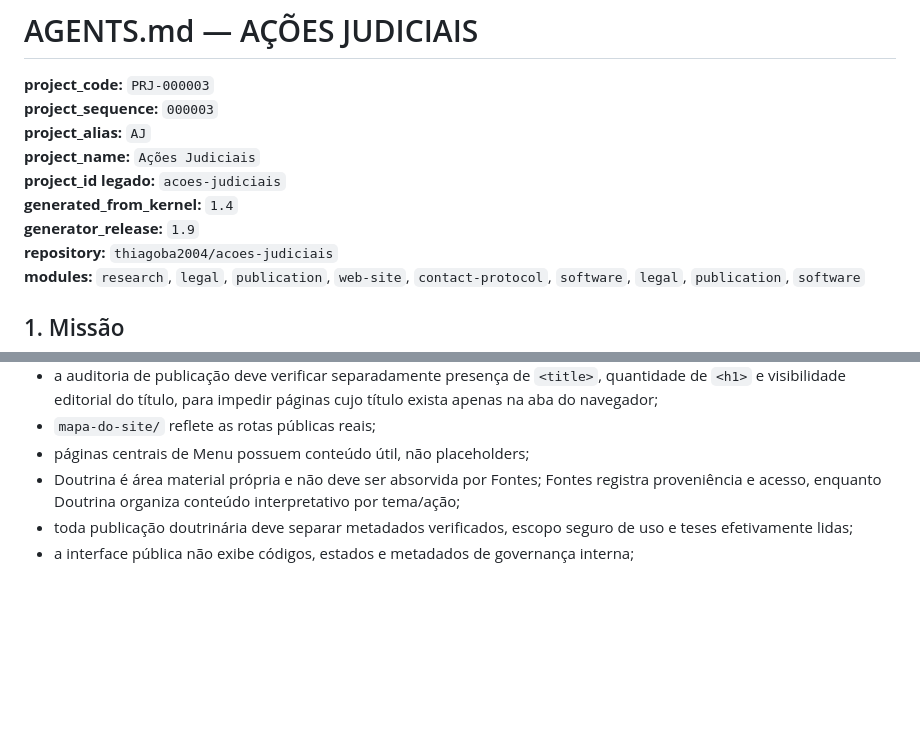
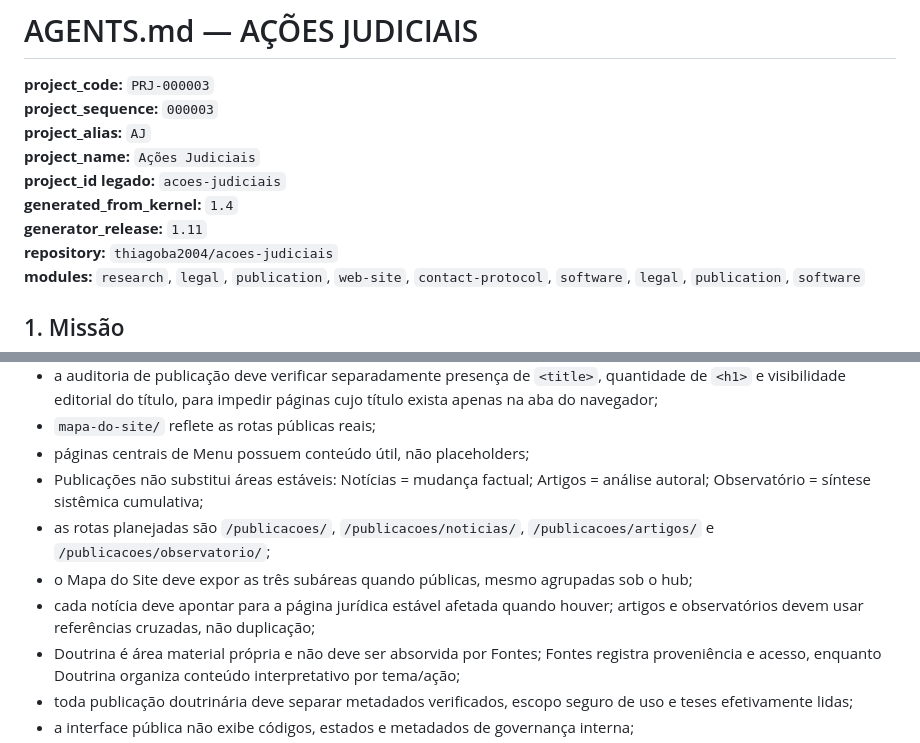
Before and after one commit to thiagoba2004/acoes-judiciais, a Markdown page: AGENTS.md, 2 parts joined by grey strips. Rendered like a GitHub page; blank space fills up the shorter version.

```diff
--- a/AGENTS.md
+++ b/AGENTS.md
@@ -6,7 +6,7 @@
 **project_name:** `Ações Judiciais`
 **project_id legado:** `acoes-judiciais`
 **generated_from_kernel:** `1.4`
-**generator_release:** `1.9`
+**generator_release:** `1.11`
 **repository:** `thiagoba2004/acoes-judiciais`
 **modules:** `research`, `legal`, `publication`, `web-site`, `contact-protocol`, `software`, `legal`, `publication`, `software`
 
@@ -252,6 +268,10 @@ Regras obrigatórias:
 - a auditoria de publicação deve verificar separadamente presença de `<title>`, quantidade de `<h1>` e visibilidade editorial do título, para impedir páginas cujo título exista apenas na aba do navegador;
 - `mapa-do-site/` reflete as rotas públicas reais;
 - páginas centrais de Menu possuem conteúdo útil, não placeholders;
+- Publicações não substitui áreas estáveis: Notícias = mudança factual; Artigos = análise autoral; Observatório = síntese sistêmica cumulativa;
+- as rotas planejadas são `/publicacoes/`, `/publicacoes/noticias/`, `/publicacoes/artigos/` e `/publicacoes/observatorio/`;
+- o Mapa do Site deve expor as três subáreas quando públicas, mesmo agrupadas sob o hub;
+- cada notícia deve apontar para a página jurídica estável afetada quando houver; artigos e observatórios devem usar referências cruzadas, não duplicação;
 - Doutrina é área material própria e não deve ser absorvida por Fontes; Fontes registra proveniência e acesso, enquanto Doutrina organiza conteúdo interpretativo por tema/ação;
 - toda publicação doutrinária deve separar metadados verificados, escopo seguro de uso e teses efetivamente lidas;
 - a interface pública não exibe códigos, estados e metadados de governança interna;
```
Also changed, not shown: other parts of AGENTS.md (+18 -2 lines).
